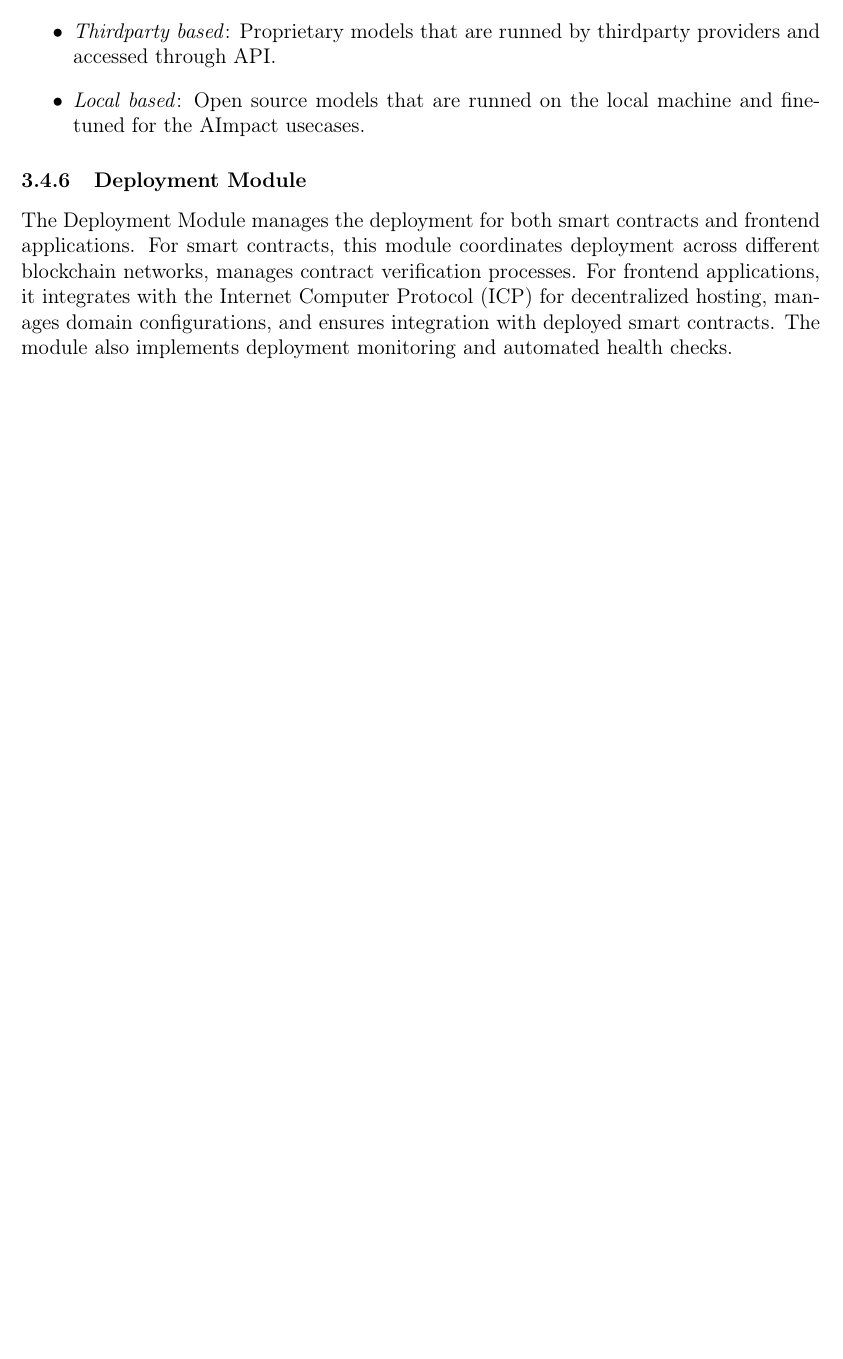
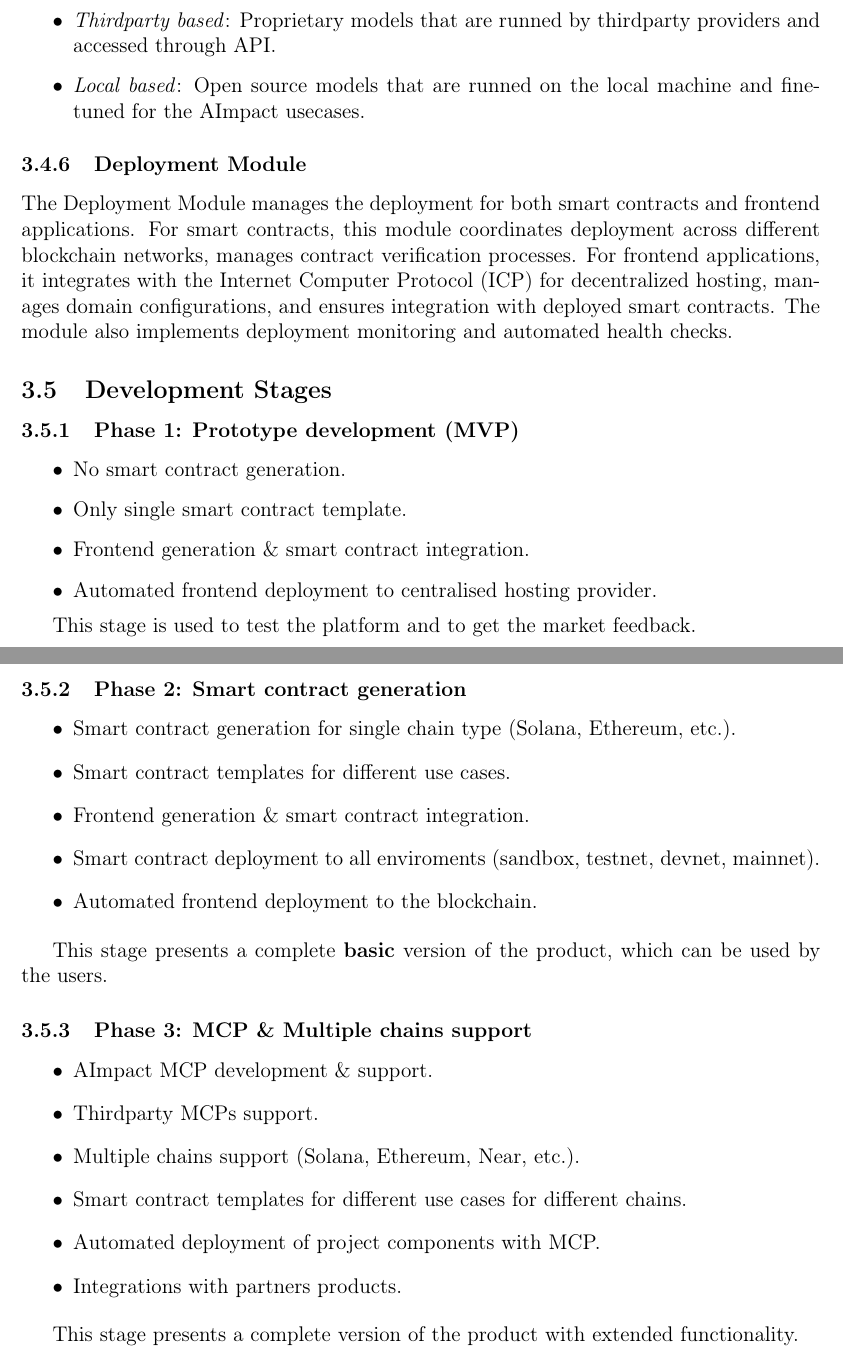
Before and after one commit to aimpact-dev/whitepaper, a LaTeX paper (main.tex): part of page 7 of 7 before the commit and two parts of pages 7 and 8 of 8 after it, the two joined at a grey line, cut so that both start at the same text, the shorter picture padded with empty space. Compiled offline with pdfLaTeX.

Commit message:
Add develppment stages

```diff
--- a/main.tex
+++ b/main.tex
@@ -243,6 +243,44 @@ manages domain configurations, and ensures integration with deployed smart contr
 The module also implements deployment monitoring and automated health checks.
 
 
+\subsection{Development Stages}
+
+\subsubsection{Phase 1: Prototype development (MVP)}
+
+\begin{itemize}
+    \item No smart contract generation.
+    \item Only single smart contract template.
+    \item Frontend generation \& smart contract integration.
+    \item Automated frontend deployment to centralised hosting provider.
+\end{itemize}
+
+This stage is used to test the platform and to get the market feedback.
+
+\subsubsection{Phase 2: Smart contract generation}
+
+\begin{itemize}
+    \item Smart contract generation for single chain type (Solana, Ethereum, etc.).
+    \item Smart contract templates for different use cases.
+    \item Frontend generation \& smart contract integration.
+    \item Smart contract deployment to all enviroments (sandbox, testnet, devnet, mainnet).
+    \item Automated frontend deployment to the blockchain.
+\end{itemize}
+
+This stage presents a complete \textbf{basic} version of the product, which can be used by the users.
+
+
+\subsubsection{Phase 3: MCP \& Multiple chains support }
+
+\begin{itemize}
+    \item AImpact MCP development \& support.
+    \item Thirdparty MCPs support.
+    \item Multiple chains support (Solana, Ethereum, Near, etc.).
+    \item Smart contract templates for different use cases for different chains.
+    \item Automated deployment of project components with MCP.
+    \item Integrations with partners products.
+\end{itemize}
+
+This stage presents a complete version of the product with extended functionality.
 
 % The userflow diagram in Figure \ref{fig:userflow} illustrates the end-to-end process of how users interact with the AImpact platform. Users begin by describing their desired Web3 application in natural language, which is then processed by our AI system to generate the appropriate smart contracts and frontend code. The platform handles all technical complexities, from contract deployment to frontend hosting, allowing users to focus solely on their application's core functionality and business logic.
 
```
Also changed, not shown: main.pdf.
